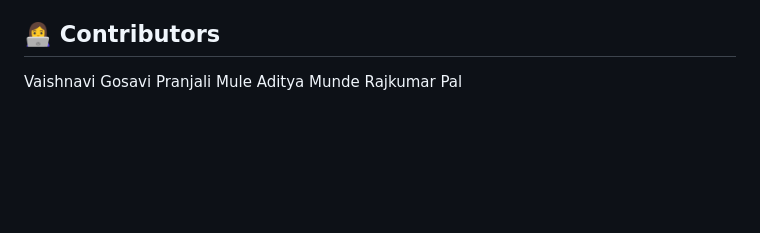
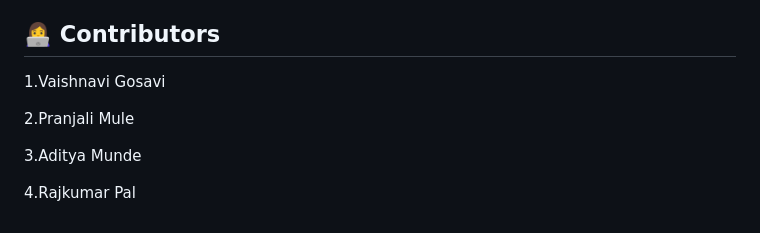
Before and after one commit to VaishnaviG1077/FCFS-Disk-Scheduling-Simulator, a Markdown page: README.md, the part around the change. Drawn GitHub-style; blank space fills up the shorter version.

```diff
--- a/README.md
+++ b/README.md
@@ -143,7 +143,10 @@ The HTML/JavaScript simulation and C++ program run independently in this version
 
 ## 👩‍💻 Contributors
 
-Vaishnavi Gosavi
-Pranjali Mule
-Aditya Munde
-Rajkumar Pal
+1.Vaishnavi Gosavi
+
+2.Pranjali Mule
+
+3.Aditya Munde
+
+4.Rajkumar Pal
```
